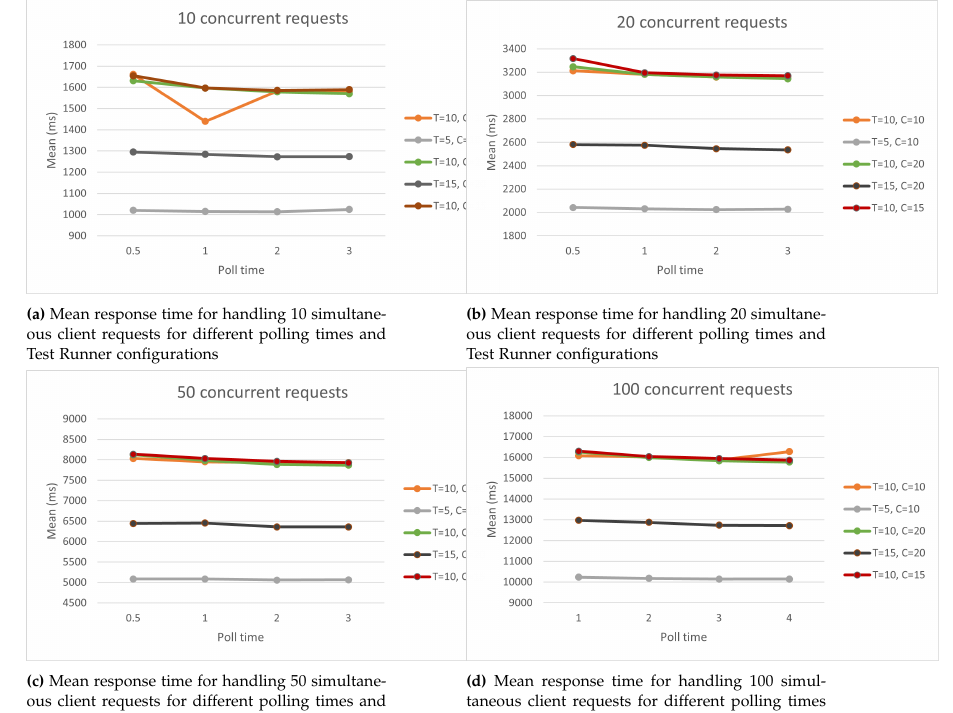
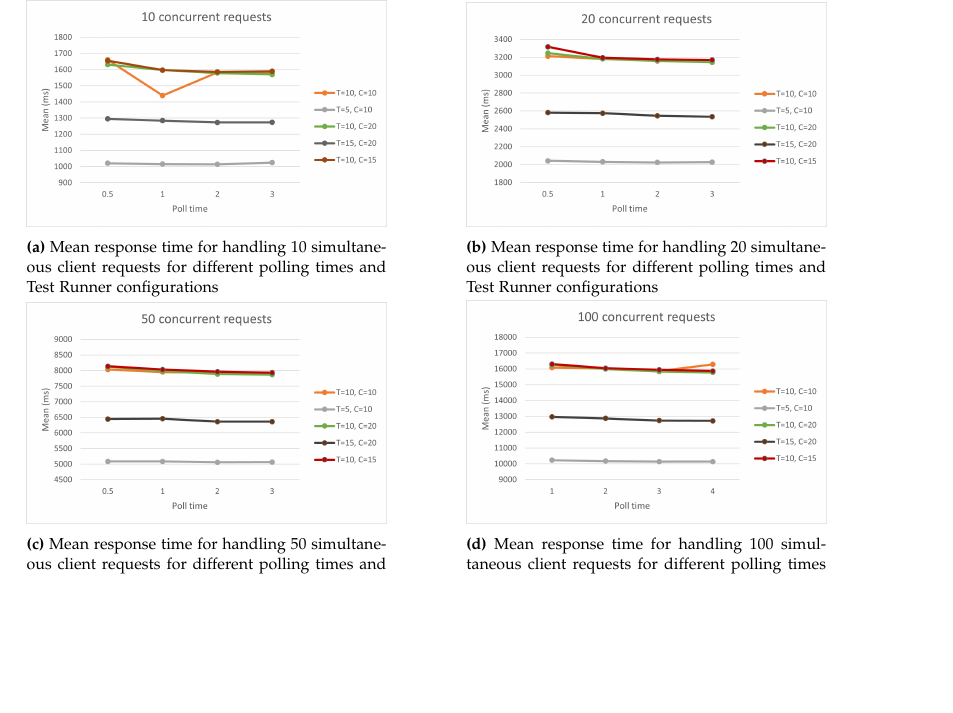
Before and after one commit to chhoumann/p7, a LaTeX thesis (report/master.tex, which reads report/sections/Evaluation/Benchmark.tex): part of page 49 of 69, cut so that both start at the same text, the shorter picture padded with empty space. Compiled offline with pdfLaTeX.

Commit message:
Text width

```diff
--- a/report/sections/Evaluation/Benchmark.tex
+++ b/report/sections/Evaluation/Benchmark.tex
@@ -170,26 +170,26 @@ This submission was faster to process, likely due to the exercise solution never
   \centering
   \begin{subfigure}[b]{0.45\textwidth}
       \centering
-      \includegraphics[scale=0.65]{images/10.png}
+      \includegraphics[width=\textwidth]{images/10.png}
       \caption{Mean response time for handling 10 simultaneous client requests for different polling times and Test Runner configurations}
       \label{fig:resultstart}
   \end{subfigure}
   \hfill
   \begin{subfigure}[b]{0.45\textwidth}
     \centering
-    \includegraphics[scale=0.65]{images/20.png}
+    \includegraphics[width=\textwidth]{images/20.png}
     \caption{Mean response time for handling 20 simultaneous client requests for different polling times and Test Runner configurations}
   \end{subfigure}
   \hfill
   \begin{subfigure}[b]{0.45\textwidth}
     \centering
-    \includegraphics[scale=0.65]{images/50.png}
+    \includegraphics[width=\textwidth]{images/50.png}
     \caption{Mean response time for handling 50 simultaneous client requests for different polling times and Test Runner configurations}
   \end{subfigure}
   \hfill
   \begin{subfigure}[b]{0.45\textwidth}
     \centering
-    \includegraphics[scale=0.65]{images/100.png}
+    \includegraphics[width=\textwidth]{images/100.png}
     \caption{Mean response time for handling 100 simultaneous client requests for different polling times and Test Runner configurations}
     \label{fig:resultEnd}
   \end{subfigure}
```
